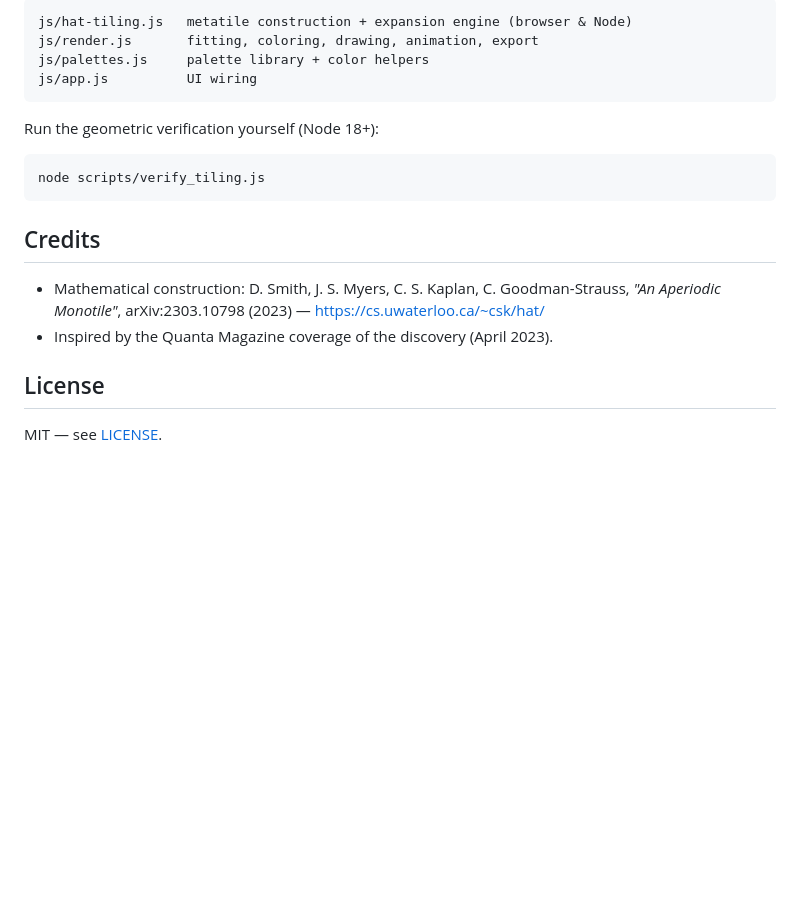
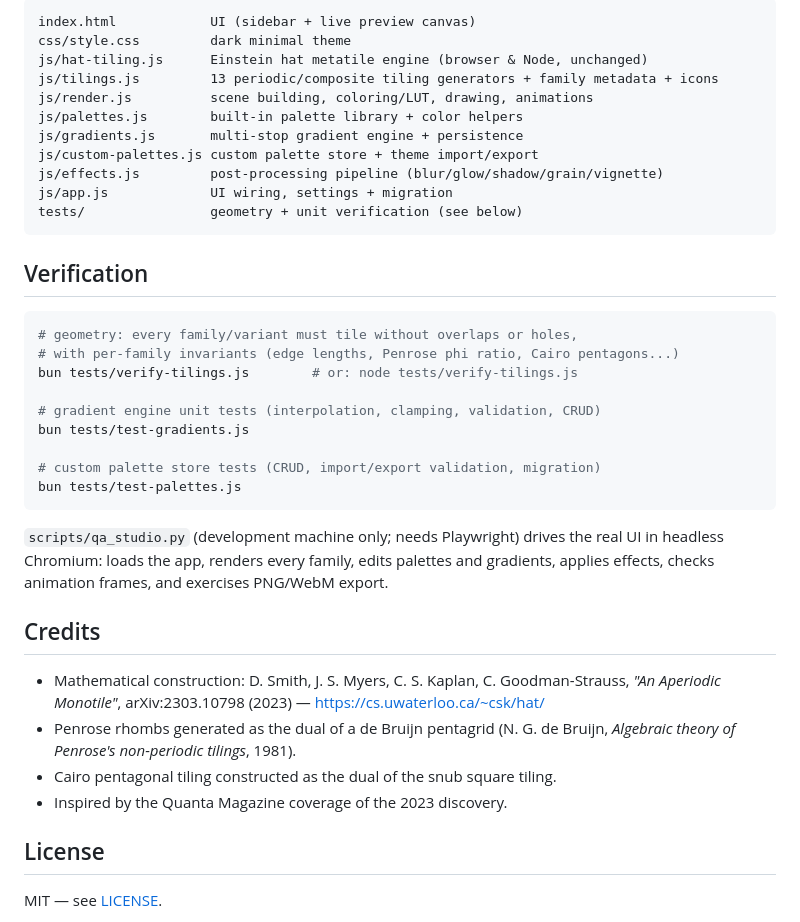
Before and after one commit to RBahrami/EinsteinWallpaper, a Markdown page: README.md, the part around one of its changes. GitHub-like rendering; blank space fills up the shorter version.

````diff
--- a/README.md
+++ b/README.md
@@ -71,22 +107,44 @@ gaps or overlaps on screen.
 
 ```
-js/hat-tiling.js   metatile construction + expansion engine (browser & Node)
-js/render.js       fitting, coloring, drawing, animation, export
-js/palettes.js     palette library + color helpers
-js/app.js          UI wiring
+index.html            UI (sidebar + live preview canvas)
+css/style.css         dark minimal theme
+js/hat-tiling.js      Einstein hat metatile engine (browser & Node, unchanged)
+js/tilings.js         13 periodic/composite tiling generators + family metadata + icons
+js/render.js          scene building, coloring/LUT, drawing, animations
+js/palettes.js        built-in palette library + color helpers
+js/gradients.js       multi-stop gradient engine + persistence
+js/custom-palettes.js custom palette store + theme import/export
+js/effects.js         post-processing pipeline (blur/glow/shadow/grain/vignette)
+js/app.js             UI wiring, settings + migration
+tests/                geometry + unit verification (see below)
 ```
 
-Run the geometric verification yourself (Node 18+):
+## Verification
 
 ```bash
-node scripts/verify_tiling.js
+# geometry: every family/variant must tile without overlaps or holes,
+# with per-family invariants (edge lengths, Penrose phi ratio, Cairo pentagons...)
+bun tests/verify-tilings.js        # or: node tests/verify-tilings.js
+
+# gradient engine unit tests (interpolation, clamping, validation, CRUD)
+bun tests/test-gradients.js
+
+# custom palette store tests (CRUD, import/export validation, migration)
+bun tests/test-palettes.js
 ```
+
+`scripts/qa_studio.py` (development machine only; needs Playwright) drives the real
+UI in headless Chromium: loads the app, renders every family, edits palettes and
+gradients, applies effects, checks animation frames, and exercises PNG/WebM export.
 
 ## Credits
 
 - Mathematical construction: D. Smith, J. S. Myers, C. S. Kaplan, C. Goodman-Strauss,
   *"An Aperiodic Monotile"*, arXiv:2303.10798 (2023) — https://cs.uwaterloo.ca/~csk/hat/
-- Inspired by the Quanta Magazine coverage of the discovery (April 2023).
+- Penrose rhombs generated as the dual of a de Bruijn pentagrid
+  (N. G. de Bruijn, *Algebraic theory of Penrose's non-periodic tilings*, 1981).
+- Cairo pentagonal tiling constructed as the dual of the snub square tiling.
+- Inspired by the Quanta Magazine coverage of the 2023 discovery.
 
 ## License
 
````
Also changed, not shown: other parts of README.md (+81 -45 lines), docs/screenshot.png, 12 other files.
